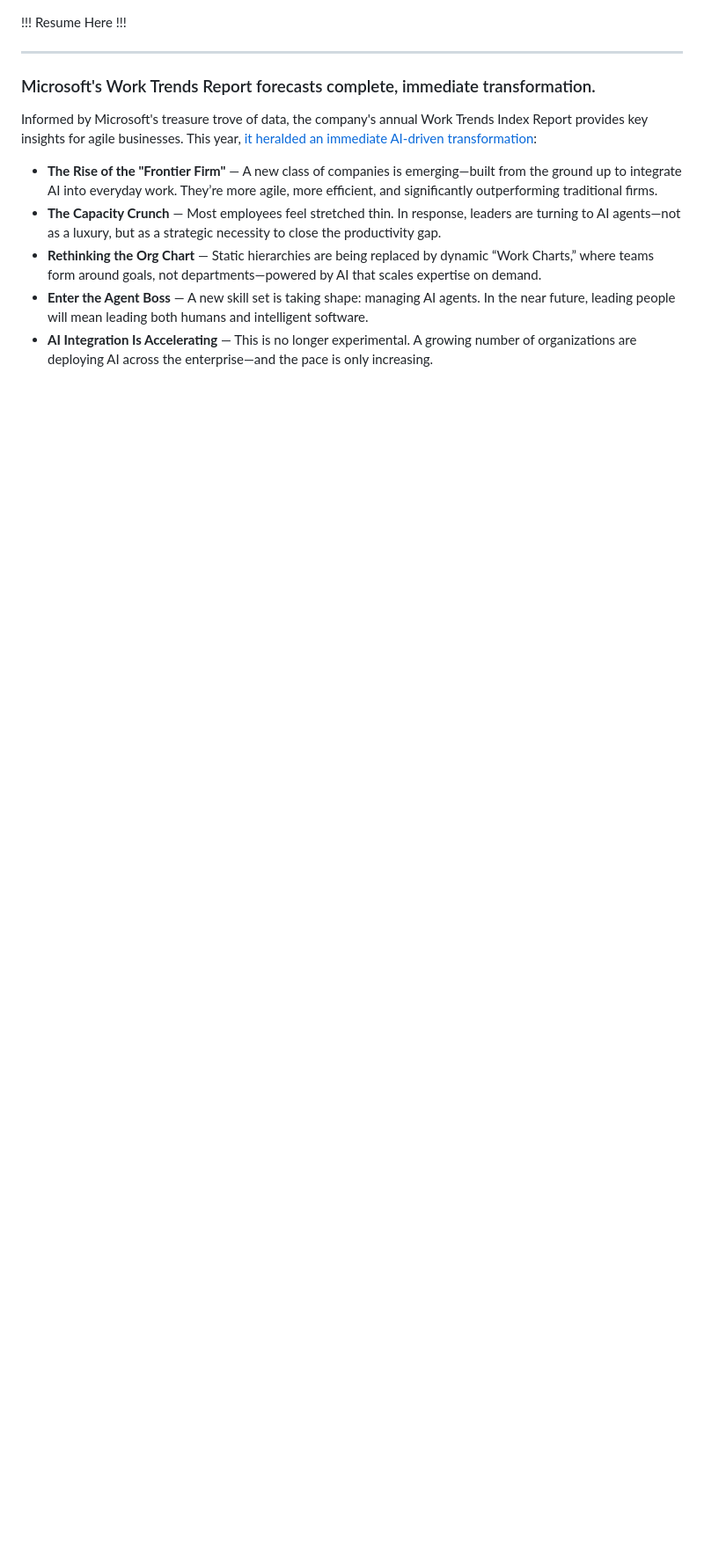
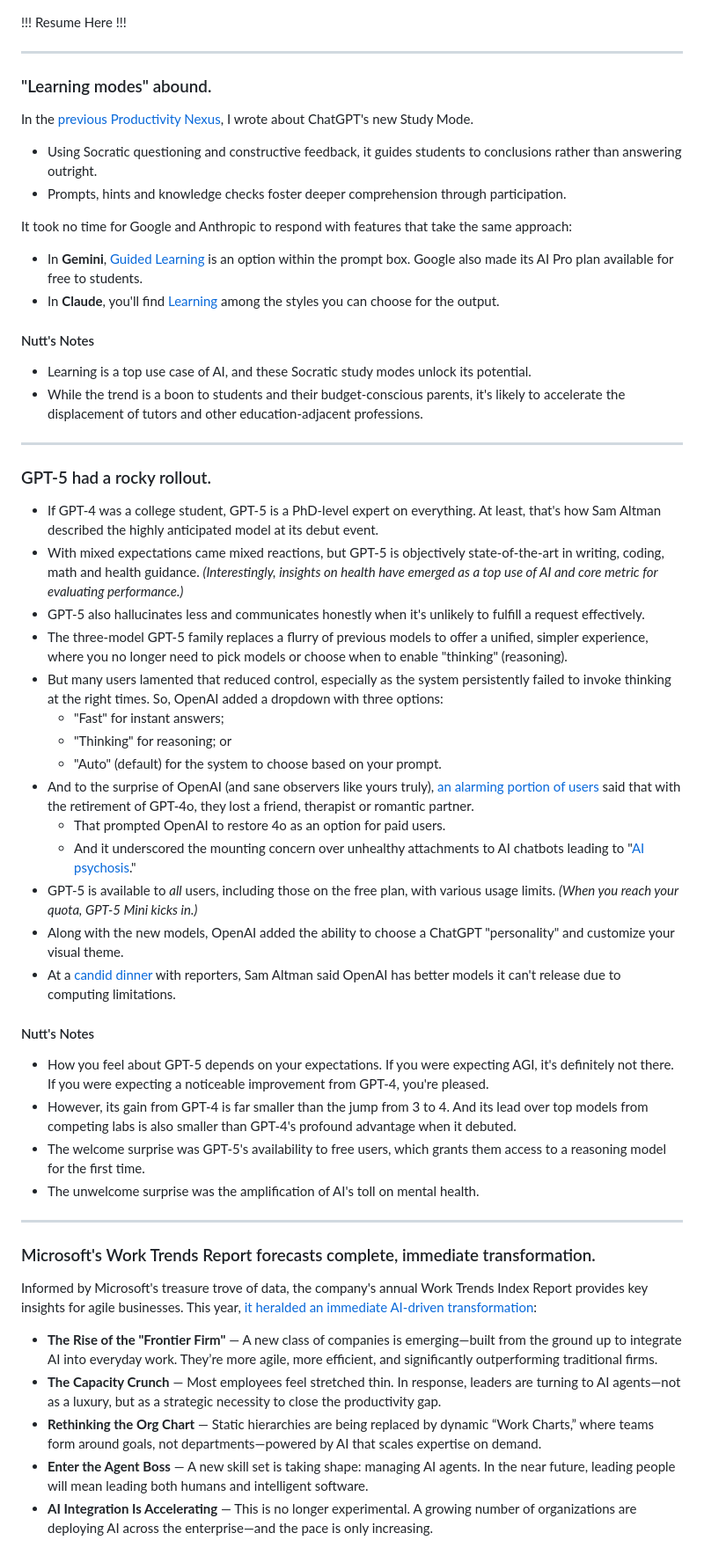
Before and after one commit to nuttlabs/productivity-nexus, a Markdown page: productivity-nexus_summary-examples.md, the part around the change. Shown: that part at 88% size. Rendered like a GitHub page; blank space fills up the shorter version.

```diff
--- a/productivity-nexus_summary-examples.md
+++ b/productivity-nexus_summary-examples.md
@@ -1,4 +1,49 @@
 !!! Resume Here !!!
+
+---
+
+### "Learning modes" abound.
+
+In the [previous Productivity Nexus](https://b7dwf.r.a.d.sendibm1.com/mk/cl/f/sh/7nVU1aA2ng9SONE813A0CfjZgUoNhvK/aa1dJTwD7CSD), I wrote about ChatGPT's new Study Mode.
+
+- Using Socratic questioning and constructive feedback, it guides students to conclusions rather than answering outright.
+- Prompts, hints and knowledge checks foster deeper comprehension through participation.
+
+It took no time for Google and Anthropic to respond with features that take the same approach:
+
+- In **Gemini**, [Guided Learning](https://b7dwf.r.a.d.sendibm1.com/mk/cl/f/sh/WCPzyXJTZ6vLwtXMmi4ljRS4Qc7mxqq6/4kd41-Oj8IJJ) is an option within the prompt box. Google also made its AI Pro plan available for free to students.
+- In **Claude**, you'll find [Learning](https://b7dwf.r.a.d.sendibm1.com/mk/cl/f/sh/WCPzyXJTZ7390vkd8nYRVBbrZP0uDYSE/iAI6RL7HLy0Q) among the styles you can choose for the output.
+
+#### Nutt's Notes
+
+- Learning is a top use case of AI, and these Socratic study modes unlock its potential.
+- While the trend is a boon to students and their budget-conscious parents, it's likely to accelerate the displacement of tutors and other education-adjacent professions.
+
+---
+
+### GPT-5 had a rocky rollout.
+
+- If GPT-4 was a college student, GPT-5 is a PhD-level expert on everything. At least, that's how Sam Altman described the highly anticipated model at its debut event.
+- With mixed expectations came mixed reactions, but GPT-5 is objectively state-of-the-art in writing, coding, math and health guidance. _(Interestingly, insights on health have emerged as a top use of AI and core metric for evaluating performance.)_
+- GPT-5 also hallucinates less and communicates honestly when it's unlikely to fulfill a request effectively.
+- The three-model GPT-5 family replaces a flurry of previous models to offer a unified, simpler experience, where you no longer need to pick models or choose when to enable "thinking" (reasoning).
+- But many users lamented that reduced control, especially as the system persistently failed to invoke thinking at the right times. So, OpenAI added a dropdown with three options:
+    - "Fast" for instant answers;
+    - "Thinking" for reasoning; or
+    - "Auto" (default) for the system to choose based on your prompt.
+- And to the surprise of OpenAI (and sane observers like yours truly), [an alarming portion of users](https://b7dwf.r.a.d.sendibm1.com/mk/cl/f/sh/7nVU1aA2ng3nPniD5LSe5am9BPK1U5m/ZxpHHMaztRg-) said that with the retirement of GPT-4o, they lost a friend, therapist or romantic partner.
+    - That prompted OpenAI to restore 4o as an option for paid users.
+    - And it underscored the mounting concern over unhealthy attachments to AI chatbots leading to "[AI psychosis](https://b7dwf.r.a.d.sendibm1.com/mk/cl/f/sh/7nVU1aA2ng5gPKDW3uh67x5xLlooE2I/4aNHkq9ejihZ)."
+- GPT-5 is available to _all_ users, including those on the free plan, with various usage limits. _(When you reach your quota, GPT-5 Mini kicks in.)_
+- Along with the new models, OpenAI added the ability to choose a ChatGPT "personality" and customize your visual theme.
+- At a [candid dinner](https://b7dwf.r.a.d.sendibm1.com/mk/cl/f/sh/7nVU1aA2ng7ZOqip2TvYAJPlW8Jaxyo/pOItZQ4-S72y) with reporters, Sam Altman said OpenAI has better models it can't release due to computing limitations.
+
+#### Nutt's Notes
+
+- How you feel about GPT-5 depends on your expectations. If you were expecting AGI, it's definitely not there. If you were expecting a noticeable improvement from GPT-4, you're pleased.
+- However, its gain from GPT-4 is far smaller than the jump from 3 to 4. And its lead over top models from competing labs is also smaller than GPT-4's profound advantage when it debuted.
+- The welcome surprise was GPT-5's availability to free users, which grants them access to a reasoning model for the first time.
+- The unwelcome surprise was the amplification of AI's toll on mental health.
 
 ---
 
```
